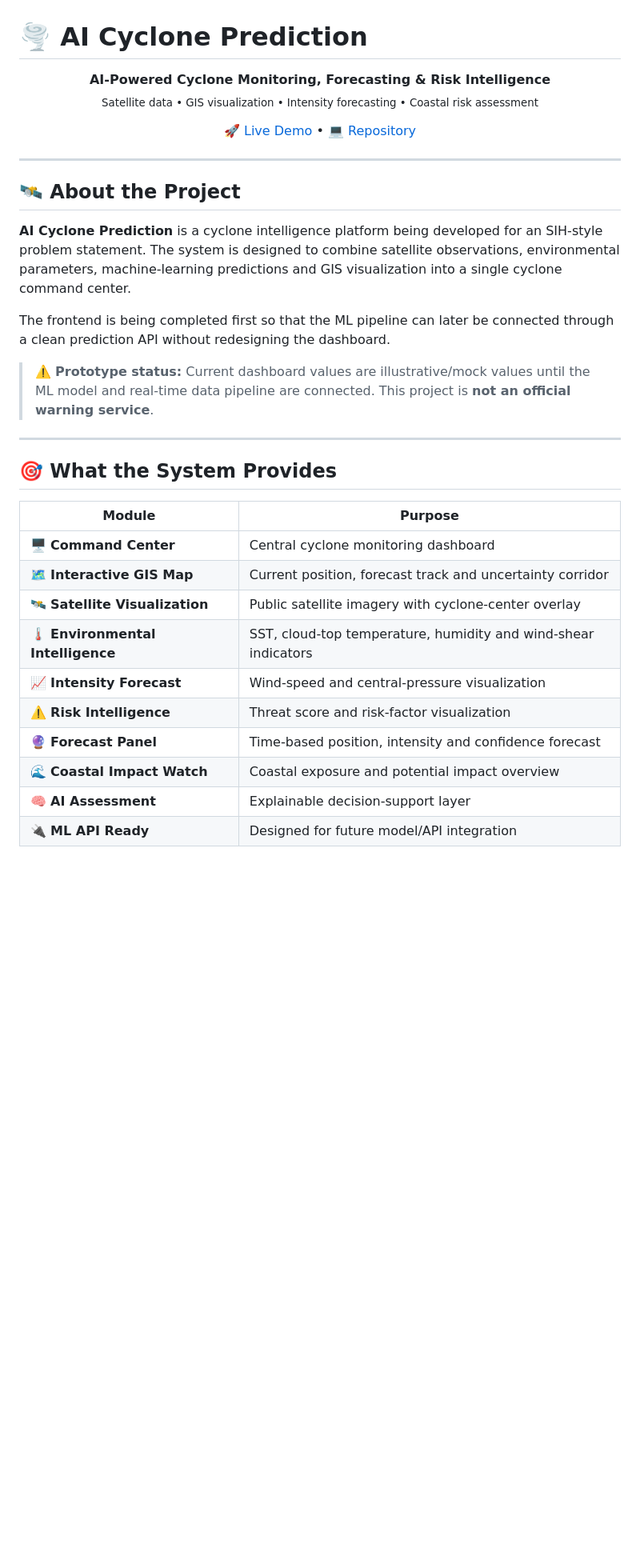
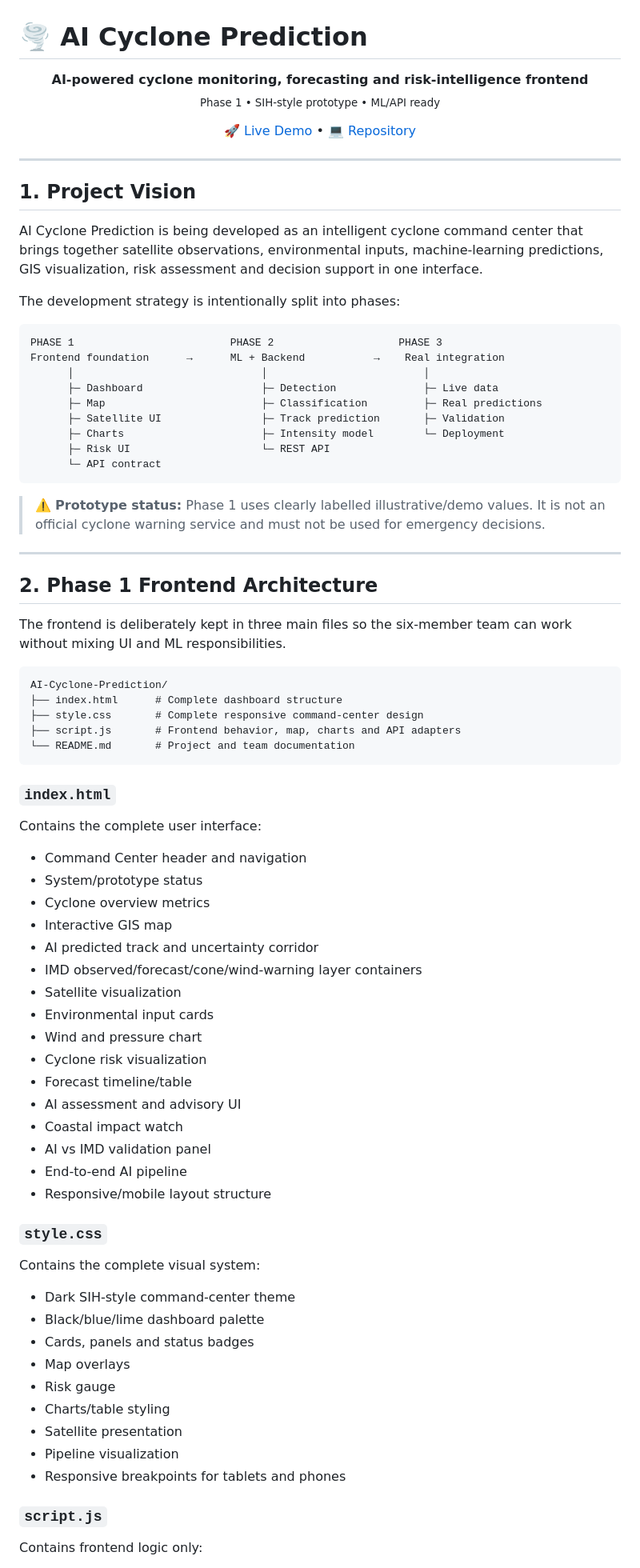
Before and after one commit to lsvsaravananganesh-bit/AI-Cyclone-Prediction, a Markdown page: README.md, the part around one of its changes. Shown at 80% size. Drawn GitHub-style; blank space fills up the shorter version.

Commit message:
Rebuild README around finalized Phase 1 architecture and team workflow

````diff
--- a/README.md
+++ b/README.md
@@ -1,38 +1,78 @@
 # 🌪️ AI Cyclone Prediction
 
-<p align="center">
-  <strong>AI-Powered Cyclone Monitoring, Forecasting & Risk Intelligence</strong><br>
-  <sub>Satellite data • GIS visualization • Intensity forecasting • Coastal risk assessment</sub>
-</p>
+<p align="center"><strong>AI-powered cyclone monitoring, forecasting and risk-intelligence frontend</strong><br><sub>Phase 1 • SIH-style prototype • ML/API ready</sub></p>
 
-<p align="center">
-  <a href="https://lsvsaravananganesh-bit.github.io/AI-Cyclone-Prediction/">🚀 Live Demo</a> •
-  <a href="https://github.com/lsvsaravananganesh-bit/AI-Cyclone-Prediction">💻 Repository</a>
-</p>
+<p align="center"><a href="https://lsvsaravananganesh-bit.github.io/AI-Cyclone-Prediction/">🚀 Live Demo</a> • <a href="https://github.com/lsvsaravananganesh-bit/AI-Cyclone-Prediction">💻 Repository</a></p>
 
 ---
 
-## 🛰️ About the Project
+## 1. Project Vision
 
-**AI Cyclone Prediction** is a cyclone intelligence platform being developed for an SIH-style problem statement. The system is designed to combine satellite observations, environmental parameters, machine-learning predictions and GIS visualization into a single cyclone command center.
+AI Cyclone Prediction is being developed as an intelligent cyclone command center that brings together satellite observations, environmental inputs, machine-learning predictions, GIS visualization, risk assessment and decision support in one interface.
 
-The frontend is being completed first so that the ML pipeline can later be connected through a clean prediction API without redesigning the dashboard.
+The development strategy is intentionally split into phases:
 
-> ⚠️ **Prototype status:** Current dashboard values are illustrative/mock values until the ML model and real-time data pipeline are connected. This project is **not an official warning service**.
+```text
+PHASE 1                         PHASE 2                    PHASE 3
+Frontend foundation      →      ML + Backend           →    Real integration
+      │                              │                         │
+      ├─ Dashboard                   ├─ Detection              ├─ Live data
+      ├─ Map                         ├─ Classification         ├─ Real predictions
+      ├─ Satellite UI                ├─ Track prediction       ├─ Validation
+      ├─ Charts                      ├─ Intensity model        └─ Deployment
+      ├─ Risk UI                     └─ REST API
+      └─ API contract
+```
+
+> ⚠️ **Prototype status:** Phase 1 uses clearly labelled illustrative/demo values. It is not an official cyclone warning service and must not be used for emergency decisions.
 
 ---
 
-## 🎯 What the System Provides
+## 2. Phase 1 Frontend Architecture
 
-| Module | Purpose |
-|---|---|
-| 🖥️ **Command Center** | Central cyclone monitoring dashboard |
-| 🗺️ **Interactive GIS Map** | Current position, forecast track and uncertainty corridor |
-| 🛰️ **Satellite Visualization** | Public satellite imagery with cyclone-center overlay |
-| 🌡️ **Environmental Intelligence** | SST, cloud-top temperature, humidity and wind-shear indicators |
-| 📈 **Intensity Forecast** | Wind-speed and central-pressure visualization |
-| ⚠️ **Risk Intelligence** | Threat score and risk-factor visualization |
-| 🔮 **Forecast Panel** | Time-based position, intensity and confidence forecast |
-| 🌊 **Coastal Impact Watch** | Coastal exposure and potential impact overview |
-| 🧠 **AI Assessment** | Explainable decision-support layer |
-| 🔌 **ML API Ready** | Designed for future model/API integration |
+The frontend is deliberately kept in three main files so the six-member team can work without mixing UI and ML responsibilities.
+
+```text
+AI-Cyclone-Prediction/
+├── index.html      # Complete dashboard structure
+├── style.css       # Complete responsive command-center design
+├── script.js       # Frontend behavior, map, charts and API adapters
+└── README.md       # Project and team documentation
+```
+
+### `index.html`
+Contains the complete user interface:
+
+- Command Center header and navigation
+- System/prototype status
+- Cyclone overview metrics
+- Interactive GIS map
+- AI predicted track and uncertainty corridor
+- IMD observed/forecast/cone/wind-warning layer containers
+- Satellite visualization
+- Environmental input cards
+- Wind and pressure chart
+- Cyclone risk visualization
+- Forecast timeline/table
+- AI assessment and advisory UI
+- Coastal impact watch
+- AI vs IMD validation panel
+- End-to-end AI pipeline
+- Responsive/mobile layout structure
+
+### `style.css`
+Contains the complete visual system:
+
+- Dark SIH-style command-center theme
+- Black/blue/lime dashboard palette
+- Cards, panels and status badges
+- Map overlays
+- Risk gauge
+- Charts/table styling
+- Satellite presentation
+- Pipeline visualization
+- Responsive breakpoints for tablets and phones
+
+### `script.js`
+Contains frontend logic only:
+
````
Also changed, not shown: other parts of README.md (+213 -107 lines).
